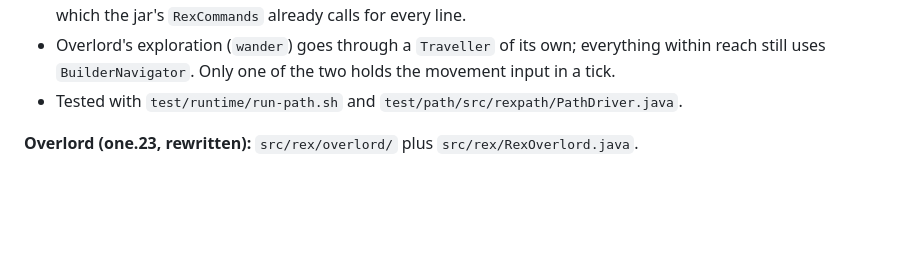
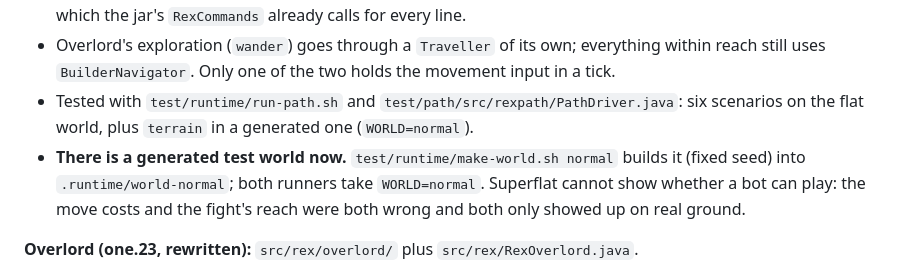
Before and after one commit to pijsosk-sys/Jjzk, a Markdown page: rex-one/HANDOFF.md, the part around the change. GitHub-like rendering; blank space fills up the shorter version.

```diff
--- a/rex-one/HANDOFF.md
+++ b/rex-one/HANDOFF.md
@@ -23,7 +23,12 @@ one.23 needs it any more, so a missing or changed Baritone no longer breaks anyt
   `RexOverlord.command`, which the jar's `RexCommands` already calls for every line.
 - Overlord's exploration (`wander`) goes through a `Traveller` of its own; everything within reach
   still uses `BuilderNavigator`. Only one of the two holds the movement input in a tick.
-- Tested with `test/runtime/run-path.sh` and `test/path/src/rexpath/PathDriver.java`.
+- Tested with `test/runtime/run-path.sh` and `test/path/src/rexpath/PathDriver.java`: six
+  scenarios on the flat world, plus `terrain` in a generated one (`WORLD=normal`).
+- **There is a generated test world now.** `test/runtime/make-world.sh normal` builds it (fixed
+  seed) into `.runtime/world-normal`; both runners take `WORLD=normal`. Superflat cannot show
+  whether a bot can play: the move costs and the fight's reach were both wrong and both only
+  showed up on real ground.
 
 **Overlord (one.23, rewritten):** `src/rex/overlord/` plus `src/rex/RexOverlord.java`.
 - The shipped module did not work: in game it stopped after about twenty seconds with
```
Also changed, not shown: rex-one/README.md (+31 -3 lines).
